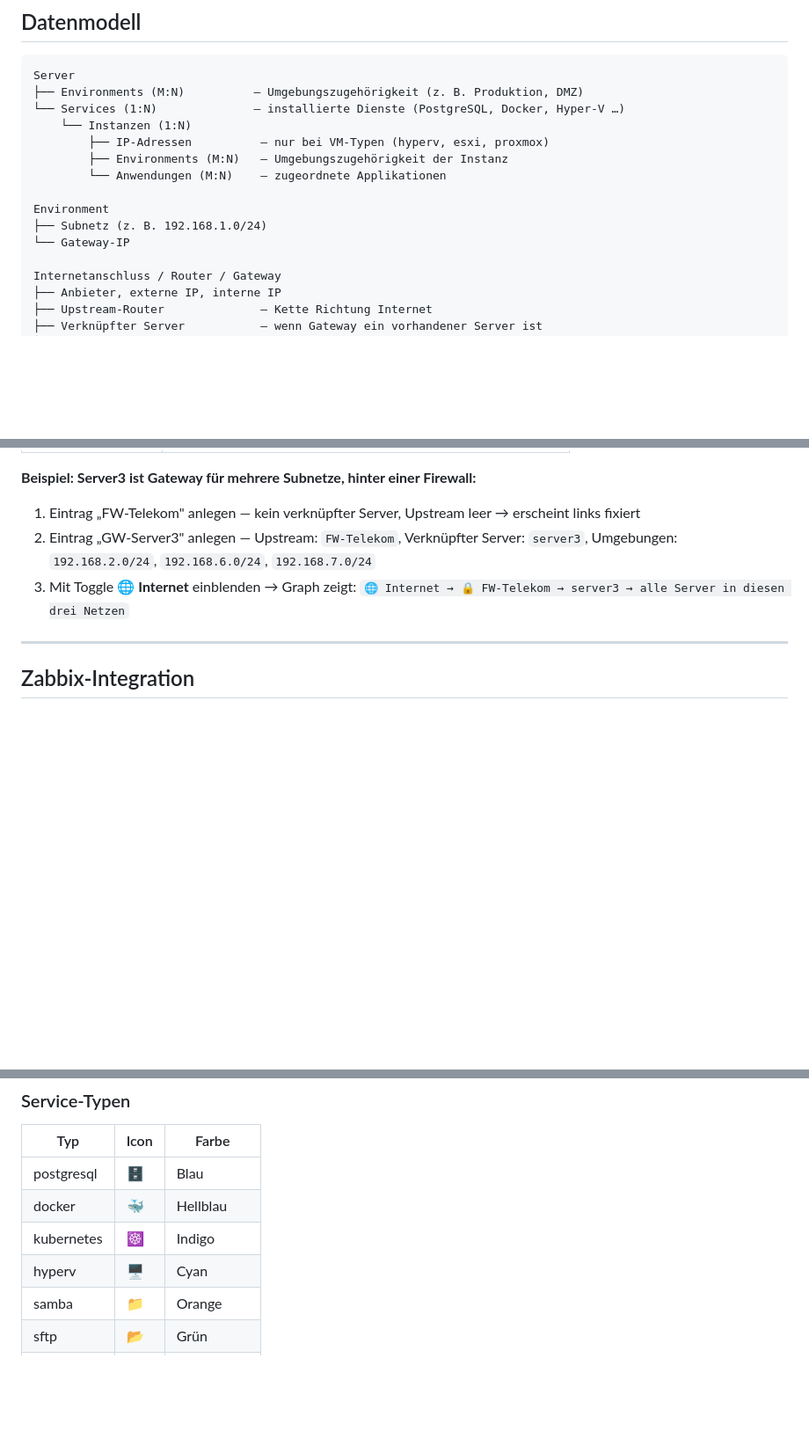
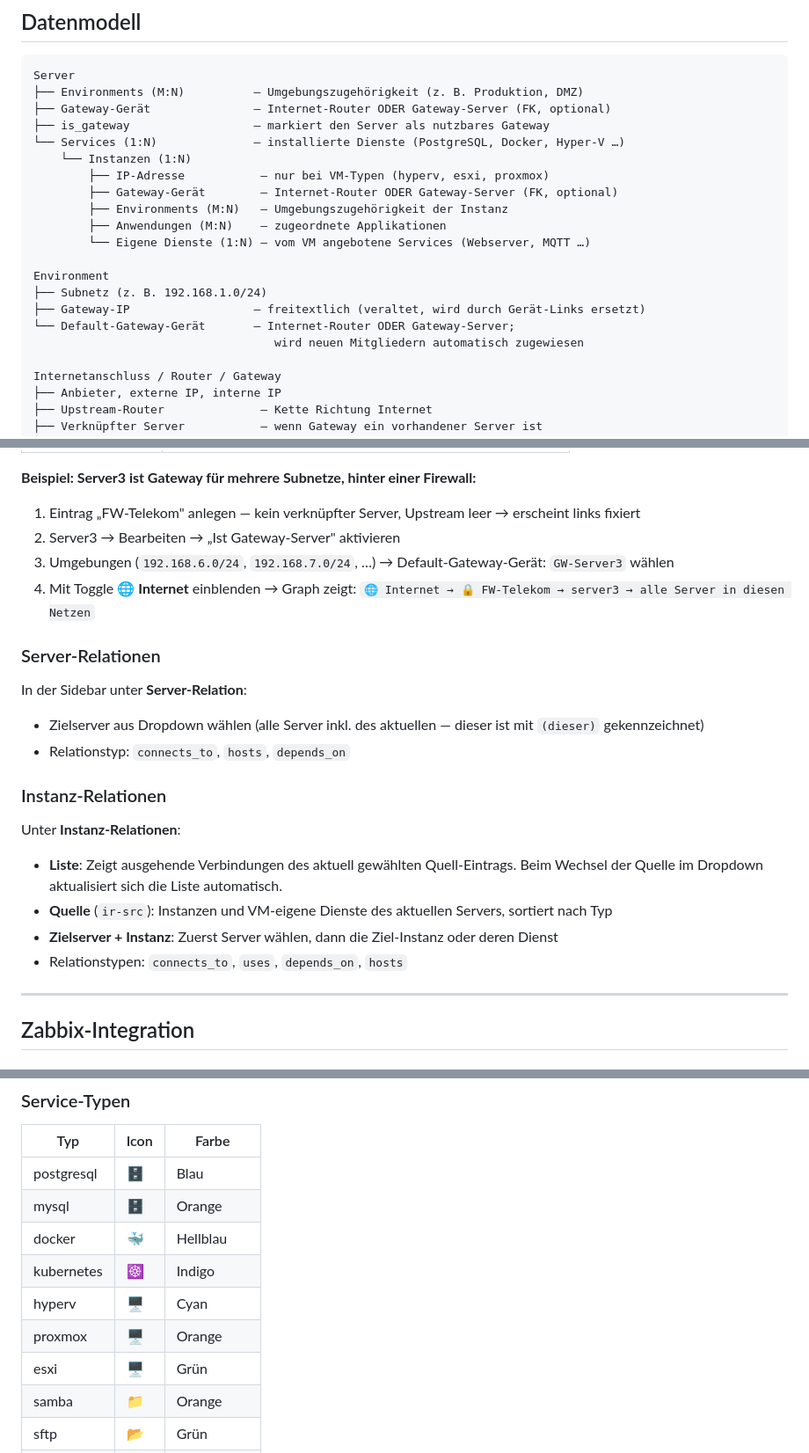
Before and after one commit to kennerblick/systemdocu, a Markdown page: README.md, 3 parts joined by grey strips. Shown at 88% size. Rendered like a GitHub page; blank space fills up the shorter version.

Commit message:
docs: update README for v0.3.0-alpha
Documents: gateway device links, environment default gateway,
is_gateway server flag, MQTT service type, VM own services,
instance-relation source filter, sidebar resizer, (dieser) label.

Co-Authored-By: Claude Sonnet 4.6 <noreply@anthropic.com>

````diff
--- a/README.md
+++ b/README.md
@@ -93,15 +93,21 @@ Neue Datenbankspalten werden beim Start automatisch per `ALTER TABLE … ADD COL
 ```
 Server
 ├── Environments (M:N)          — Umgebungszugehörigkeit (z. B. Produktion, DMZ)
+├── Gateway-Gerät               — Internet-Router ODER Gateway-Server (FK, optional)
+├── is_gateway                  — markiert den Server als nutzbares Gateway
 └── Services (1:N)              — installierte Dienste (PostgreSQL, Docker, Hyper-V …)
     └── Instanzen (1:N)
-        ├── IP-Adressen          — nur bei VM-Typen (hyperv, esxi, proxmox)
+        ├── IP-Adresse           — nur bei VM-Typen (hyperv, esxi, proxmox)
+        ├── Gateway-Gerät        — Internet-Router ODER Gateway-Server (FK, optional)
         ├── Environments (M:N)   — Umgebungszugehörigkeit der Instanz
-        └── Anwendungen (M:N)    — zugeordnete Applikationen
+        ├── Anwendungen (M:N)    — zugeordnete Applikationen
+        └── Eigene Dienste (1:N) — vom VM angebotene Services (Webserver, MQTT …)
 
 Environment
 ├── Subnetz (z. B. 192.168.1.0/24)
-└── Gateway-IP
+├── Gateway-IP                  — freitextlich (veraltet, wird durch Gerät-Links ersetzt)
+└── Default-Gateway-Gerät       — Internet-Router ODER Gateway-Server;
+                                   wird neuen Mitgliedern automatisch zugewiesen
 
 Internetanschluss / Router / Gateway
 ├── Anbieter, externe IP, interne IP
@@ -176,9 +199,26 @@ Schaltfläche **Anschlüsse** (sichtbar wenn Toggle **🌐 Internet** aktiv oder
 **Beispiel: Server3 ist Gateway für mehrere Subnetze, hinter einer Firewall:**
 
 1. Eintrag „FW-Telekom" anlegen — kein verknüpfter Server, Upstream leer → erscheint links fixiert
-2. Eintrag „GW-Server3" anlegen — Upstream: `FW-Telekom`, Verknüpfter Server: `server3`, Umgebungen: `192.168.2.0/24`, `192.168.6.0/24`, `192.168.7.0/24`
-3. Mit Toggle **🌐 Internet** einblenden → Graph zeigt:
-   `🌐 Internet → 🔒 FW-Telekom → server3 → alle Server in diesen drei Netzen`
+2. Server3 → Bearbeiten → „Ist Gateway-Server" aktivieren
+3. Umgebungen (`192.168.6.0/24`, `192.168.7.0/24`, …) → Default-Gateway-Gerät: `GW-Server3` wählen
+4. Mit Toggle **🌐 Internet** einblenden → Graph zeigt:
+   `🌐 Internet → 🔒 FW-Telekom → server3 → alle Server in diesen Netzen`
+
+### Server-Relationen
+
+In der Sidebar unter **Server-Relation**:
+
+- Zielserver aus Dropdown wählen (alle Server inkl. des aktuellen — dieser ist mit `(dieser)` gekennzeichnet)
+- Relationstyp: `connects_to`, `hosts`, `depends_on`
+
+### Instanz-Relationen
+
+Unter **Instanz-Relationen**:
+
+- **Liste**: Zeigt ausgehende Verbindungen des aktuell gewählten Quell-Eintrags. Beim Wechsel der Quelle im Dropdown aktualisiert sich die Liste automatisch.
+- **Quelle** (`ir-src`): Instanzen und VM-eigene Dienste des aktuellen Servers, sortiert nach Typ
+- **Zielserver + Instanz**: Zuerst Server wählen, dann die Ziel-Instanz oder deren Dienst
+- Relationstypen: `connects_to`, `uses`, `depends_on`, `hosts`
 
 ---
 
@@ -263,9 +303,12 @@ Alle drei Container laufen im internen Docker-Netzwerk `internal`. Nur Port `919
 | Typ | Icon | Farbe |
 |---|---|---|
 | postgresql | 🗄 | Blau |
+| mysql | 🗄 | Orange |
 | docker | 🐳 | Hellblau |
 | kubernetes | ☸ | Indigo |
 | hyperv | 🖥 | Cyan |
+| proxmox | 🖥 | Orange |
+| esxi | 🖥 | Grün |
 | samba | 📁 | Orange |
 | sftp | 📂 | Grün |
 | freeipa | 🔑 | Violett |
````
Also changed, not shown: other parts of README.md (+20 -2 lines).
